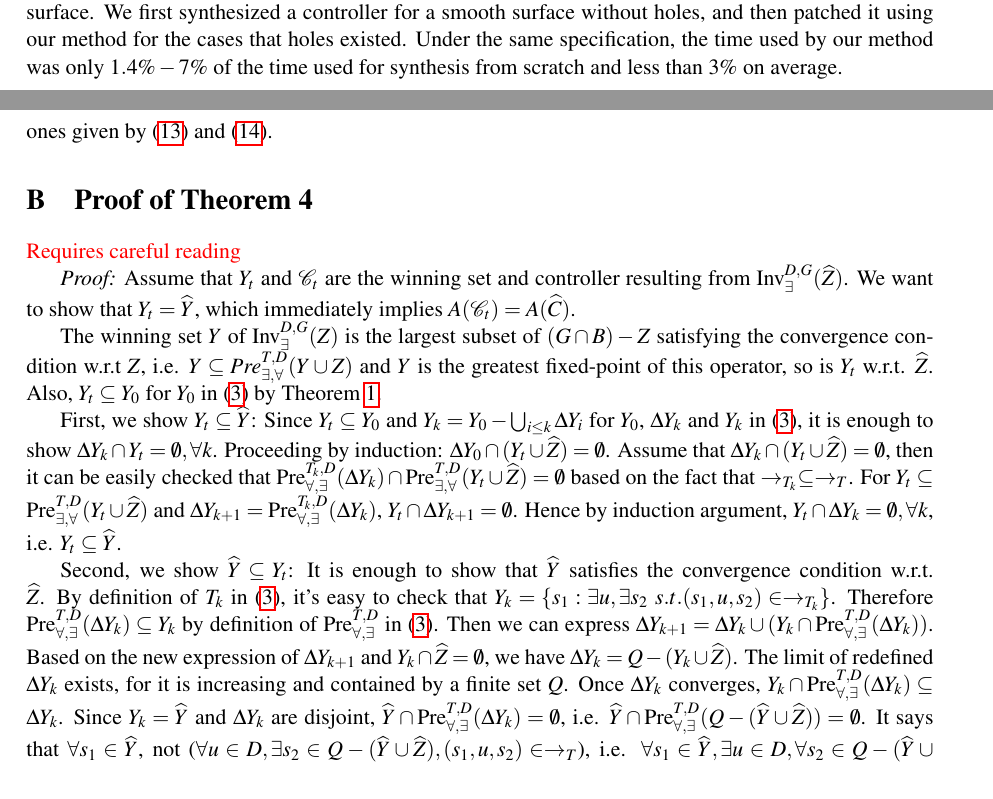
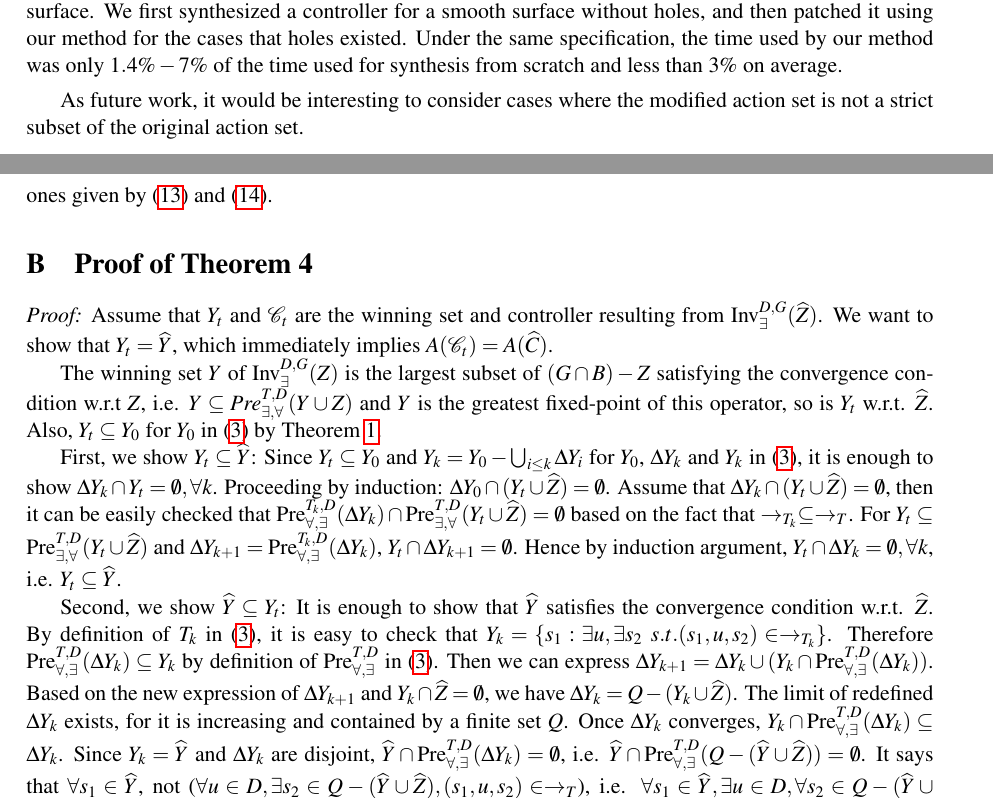
Before and after one commit to zexiangliu/synt2018, a LaTeX paper (warmstart-main.tex, which reads appendix.tex, warmstart-body.tex): two parts of pages 14 and 17 of 17, joined at a grey line, cut so that both start at the same text. Compiled offline with pdfLaTeX; a LaTeX package or settings file that is missing is left out.

Commit message:
Update on Overleaf.

```diff
--- a/appendix.tex
+++ b/appendix.tex
@@ -138,7 +138,7 @@ For controllers resulting from \eqref{win-phi}, \eqref{win-interm}, \eqref{win-u
 
 \section{Proof of Theorem 4}\label{app:pr-31}
 
-{\color{red} Requires careful reading}
+%{\color{red} Requires careful reading}
 
 \emph{Proof:} Assume that $ Y_t $ and $ \mathcal{C}_t $ are the winning set and controller resulting from $ \text{Inv}_{\exists}^{D,G} (\widehat{Z}) $. We want to show that $ Y_t=\widehat{Y}$, which immediately implies $ A(\mathcal{C}_t) = A(\widehat{C}) $.
 
@@ -146,5 +146,5 @@ The winning set $ Y $ of $ \text{Inv}_{\exists}^{D,G} (Z) $ is the largest subse
 
 	First, we show $ Y_t \subseteq \widehat{Y} $: Since $ Y_t\subseteq Y_0 $ and $ Y_k = Y_0 - \bigcup_{i\leq k} \Delta Y_i$ for $ Y_0 $, $ \Delta Y_k $ and $ Y_k $ in \eqref{patch-inv}, it is enough to show $ \Delta Y_k\cap Y_t = \emptyset,\forall k $. Proceeding by induction: $ \Delta Y_0\cap (Y_t\cup \widehat{Z}) = \emptyset $. Assume that $ \Delta Y_k \cap (Y_t\cup \widehat{Z}) = \emptyset $, then it can be easily checked that $\text{Pre}_{\forall, \exists}^{T_k,D}(\Delta Y_k) \cap  \text{Pre}_{\exists,\forall}^{T,D} (Y_t\cup \widehat{Z}) = \emptyset$ based on the fact that	 $ \rightarrow_{T_k}\subseteq \rightarrow_{T} $. For $ Y_t \subseteq \text{Pre}_{\exists,\forall}^{T,D} (Y_t\cup \widehat{Z}) $ and $ \Delta Y_{k+1} = \text{Pre}_{\forall, \exists}^{T_k,D}(\Delta Y_k) $, $ Y_t\cap \Delta Y_{k+1} = \emptyset $. Hence by induction argument, $ Y_t \cap \Delta Y_k = \emptyset, \forall k $, i.e. $ Y_t\subseteq \widehat{Y} $.
 
-Second, we show $ \widehat{Y}\subseteq Y_t $: It is enough to show that $ \widehat{Y} $ satisfies the convergence condition w.r.t. $ \widehat{Z} $. By definition of $ T_k $ in \eqref{patch-inv}, it's easy to check that $ Y_k = \{s_1: \exists u, \exists s_2\ s.t. (s_1,u,s_2)\in \rightarrow_{T_k}\} $. Therefore $ \text{Pre}_{\forall,\exists}^{T, D}(\Delta Y_k)\subseteq  Y_k$ by definition of $ \text{Pre}^{T,D}_{\forall,\exists} $ in \eqref{patch-inv}. Then we can express $ \Delta Y_{k+1}= \Delta Y_k \cup (Y_k \cap \text{Pre}_{\forall,\exists}^{T, D}(\Delta Y_k)) $. Based on the new expression of $ \Delta Y_{k+1}$ and $ Y_k \cap \widehat{Z} = \emptyset $, we have $ \Delta Y_k = Q-(Y_k\cup \widehat{Z}) $. The limit of redefined $ \Delta Y_k $ exists, for it is increasing and contained by a finite set $ Q $. Once $ \Delta Y_k $ converges, $ Y_k \cap \text{Pre}_{\forall,\exists}^{T, D}(\Delta Y_k)\subseteq \Delta Y_k $. Since $ Y_k=\widehat{Y} $ and $ \Delta Y_k $ are disjoint, $ \widehat{Y} \cap \text{Pre}_{\forall,\exists}^{T, D}(\Delta Y_k) = \emptyset $, i.e.  $ \widehat{Y} \cap \text{Pre}_{\forall,\exists}^{T, D}(Q-(\widehat{Y}\cup \widehat{Z})) = \emptyset $. It says that $ \forall s_1 \in \widehat{Y}$, not ($\forall u\in D, \exists s_2\in Q-(\widehat{Y}\cup \widehat{Z}), (s_1,u,s_2)\in \rightarrow_{T} $), i.e. $ \forall s_1 \in \widehat{Y}, \exists u\in D, \forall s_2 \in Q-(\widehat{Y}\cup \widehat{Z}),  (s_1,u,s_2)\not\in \rightarrow_{T}$ . That implies that $ \forall s_1\in \widehat{Y}, \exists u\in D, \forall (s_2\ s.t.\ (s_1,u,s_2)\rightarrow_T), s_2\in (\widehat{Y}\cup \widehat{Z}) $, that is $ \widehat{Y}\subseteq \text{Pre}_{\exists,\forall}^{T,D}(\widehat{Y}\cup \widehat{Z}) $. Thus, $ \widehat{Y} $ satisfies the convergence condition over $ \widehat{Z} $. \QEDB
+Second, we show $ \widehat{Y}\subseteq Y_t $: It is enough to show that $ \widehat{Y} $ satisfies the convergence condition w.r.t. $ \widehat{Z} $. By definition of $ T_k $ in \eqref{patch-inv}, it is easy to check that $ Y_k = \{s_1: \exists u, \exists s_2\ s.t. (s_1,u,s_2)\in \rightarrow_{T_k}\} $. Therefore $ \text{Pre}_{\forall,\exists}^{T, D}(\Delta Y_k)\subseteq  Y_k$ by definition of $ \text{Pre}^{T,D}_{\forall,\exists} $ in \eqref{patch-inv}. Then we can express $ \Delta Y_{k+1}= \Delta Y_k \cup (Y_k \cap \text{Pre}_{\forall,\exists}^{T, D}(\Delta Y_k)) $. Based on the new expression of $ \Delta Y_{k+1}$ and $ Y_k \cap \widehat{Z} = \emptyset $, we have $ \Delta Y_k = Q-(Y_k\cup \widehat{Z}) $. The limit of redefined $ \Delta Y_k $ exists, for it is increasing and contained by a finite set $ Q $. Once $ \Delta Y_k $ converges, $ Y_k \cap \text{Pre}_{\forall,\exists}^{T, D}(\Delta Y_k)\subseteq \Delta Y_k $. Since $ Y_k=\widehat{Y} $ and $ \Delta Y_k $ are disjoint, $ \widehat{Y} \cap \text{Pre}_{\forall,\exists}^{T, D}(\Delta Y_k) = \emptyset $, i.e.  $ \widehat{Y} \cap \text{Pre}_{\forall,\exists}^{T, D}(Q-(\widehat{Y}\cup \widehat{Z})) = \emptyset $. It says that $ \forall s_1 \in \widehat{Y}$, not ($\forall u\in D, \exists s_2\in Q-(\widehat{Y}\cup \widehat{Z}), (s_1,u,s_2)\in \rightarrow_{T} $), i.e. $ \forall s_1 \in \widehat{Y}, \exists u\in D, \forall s_2 \in Q-(\widehat{Y}\cup \widehat{Z}),  (s_1,u,s_2)\not\in \rightarrow_{T}$ . That implies that $ \forall s_1\in \widehat{Y}, \exists u\in D, \forall (s_2\ s.t.\ (s_1,u,s_2)\rightarrow_T), s_2\in (\widehat{Y}\cup \widehat{Z}) $, that is $ \widehat{Y}\subseteq \text{Pre}_{\exists,\forall}^{T,D}(\widehat{Y}\cup \widehat{Z}) $. Thus, $ \widehat{Y} $ satisfies the convergence condition over $ \widehat{Z} $. \QEDB
 %\end{proof}
--- a/warmstart-body.tex
+++ b/warmstart-body.tex
@@ -786,6 +786,8 @@ For practical applications in robot control, if we have the controller for the c
 In this paper, we proposed an implementation (data structure) for a controller synthesized by fixed-point based control synthesis techniques in \cite{Nilsson2017}. For an existing controller with such a structure, a patching algorithm was developed to modify it for the case that some actions in the original problem setting become unavailable. Furthermore we proved that the winning set resulting from our patching algorithm was exactly the same as the winning set resulting from synthesizing a new controller from scratch.
 
 We illustrated the efficiency of our method on a example of walking robot. The controller was synthesized for the robot described by a Linear Inverted Pendulum Model with hole constraints on the surface. We first synthesized a controller for a smooth surface without holes, and then patched it using our method for the cases that holes existed. Under the same specification, the time used by our method was only $ 1.4\%-7\% $ of the time used for synthesis from scratch and less than $ 3\% $ on average.
+
+As future work, it would be interesting to consider cases where the modified action set is not a strict subset of the original action set.
 
 %It is worth noting that it is possible to construct worst-case examples when the patching method does not provide any speed-ups.
 
```
Also changed, not shown: warmstart-body.tex (2 more changed lines).
